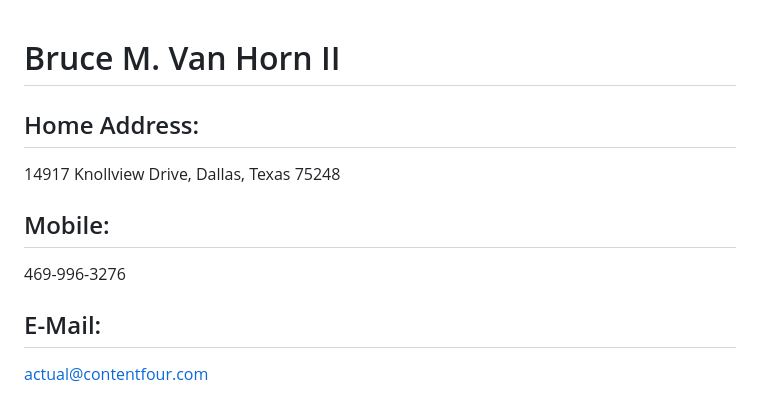
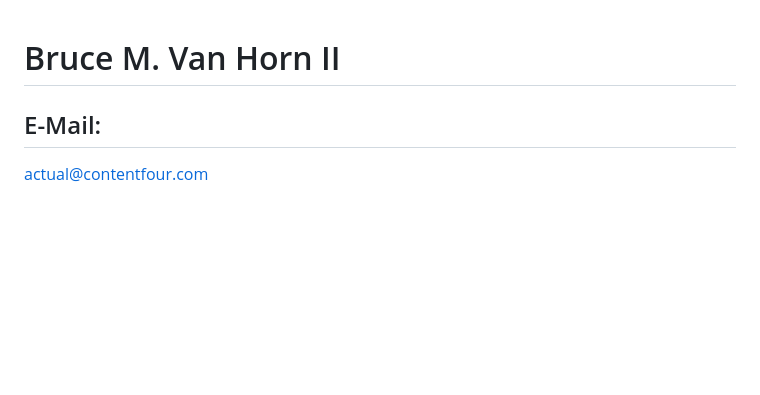
Before and after one commit to brucevanhorn2/brucevanhorn2.github.io, a Markdown page: README.md, the part around the change. Drawn GitHub-style; blank space fills up the shorter version.

Commit message:
I read modern resumes don't use snail mail addresses anymore.

```diff
--- a/README.md
+++ b/README.md
@@ -1,10 +1,5 @@
 # Bruce M. Van Horn II
 
-## Home Address:
-14917 Knollview Drive, Dallas, Texas  75248
-
-## Mobile:
-469-996-3276
 ## E-Mail:
 actual@contentfour.com
 
```
